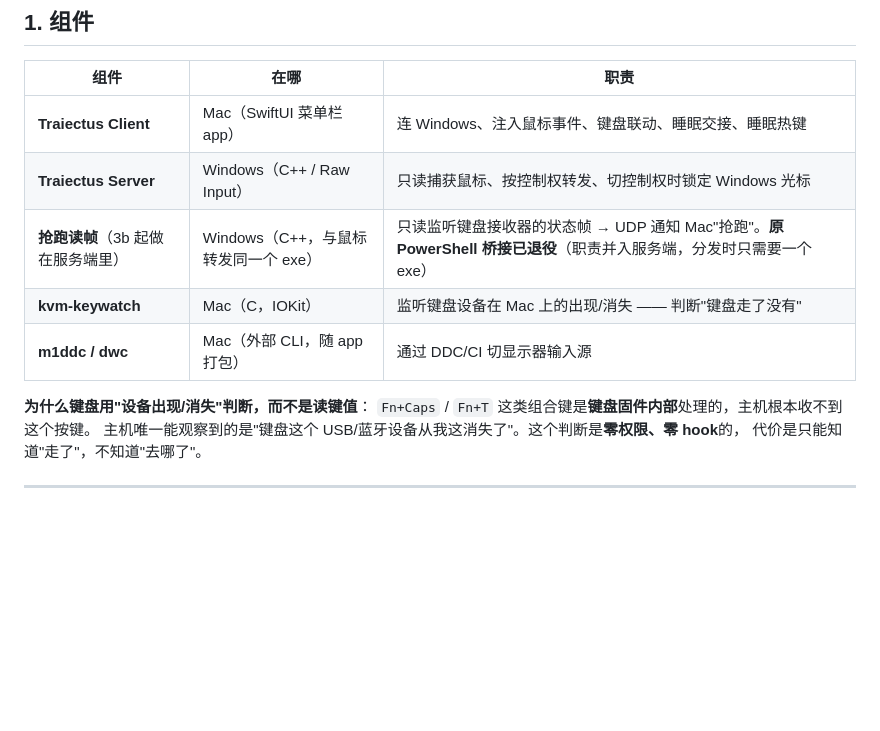
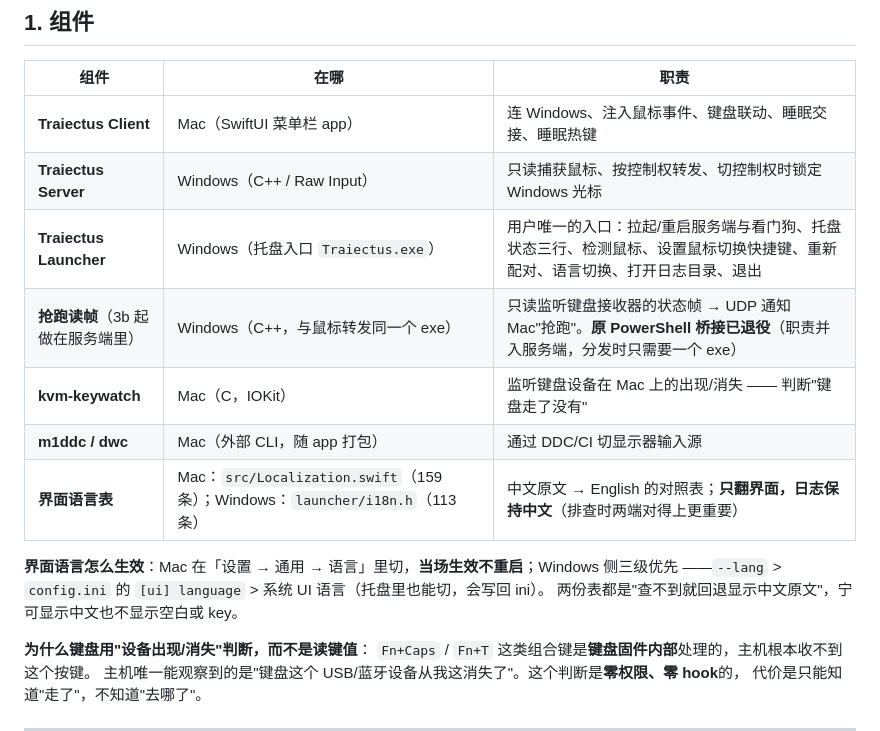
Before and after one commit to BLEACHRukia/Traiectus, a Markdown page: docs/ARCHITECTURE.md, the part around the change. GitHub-like rendering; blank space fills up the shorter version.

```diff
--- a/docs/ARCHITECTURE.md
+++ b/docs/ARCHITECTURE.md
@@ -11,9 +11,15 @@
 |---|---|---|
 | **Traiectus Client** | Mac（SwiftUI 菜单栏 app） | 连 Windows、注入鼠标事件、键盘联动、睡眠交接、睡眠热键 |
 | **Traiectus Server** | Windows（C++ / Raw Input） | 只读捕获鼠标、按控制权转发、切控制权时锁定 Windows 光标 |
+| **Traiectus Launcher** | Windows（托盘入口 `Traiectus.exe`） | 用户唯一的入口：拉起/重启服务端与看门狗、托盘状态三行、检测鼠标、设置鼠标切换快捷键、重新配对、语言切换、打开日志目录、退出 |
 | **抢跑读帧**（3b 起做在服务端里） | Windows（C++，与鼠标转发同一个 exe） | 只读监听键盘接收器的状态帧 → UDP 通知 Mac"抢跑"。**原 PowerShell 桥接已退役**（职责并入服务端，分发时只需要一个 exe） |
 | **kvm-keywatch** | Mac（C，IOKit） | 监听键盘设备在 Mac 上的出现/消失 —— 判断"键盘走了没有" |
 | **m1ddc / dwc** | Mac（外部 CLI，随 app 打包） | 通过 DDC/CI 切显示器输入源 |
+| **界面语言表** | Mac：`src/Localization.swift`（159 条）；Windows：`launcher/i18n.h`（113 条） | 中文原文 → English 的对照表；**只翻界面，日志保持中文**（排查时两端对得上更重要） |
+
+**界面语言怎么生效**：Mac 在「设置 → 通用 → 语言」里切，**当场生效不重启**；Windows 侧三级优先
+——`--lang` > `config.ini` 的 `[ui] language` > 系统 UI 语言（托盘里也能切，会写回 ini）。
+两份表都是"查不到就回退显示中文原文"，宁可显示中文也不显示空白或 key。
 
 **为什么键盘用"设备出现/消失"判断，而不是读键值**：
 `Fn+Caps` / `Fn+T` 这类组合键是**键盘固件内部**处理的，主机根本收不到这个按键。
```
Also changed, not shown: docs/ARCHITECTURE.en.md (+7 -0 lines).
